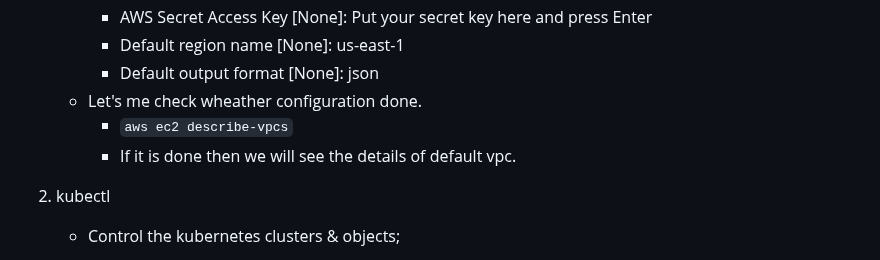
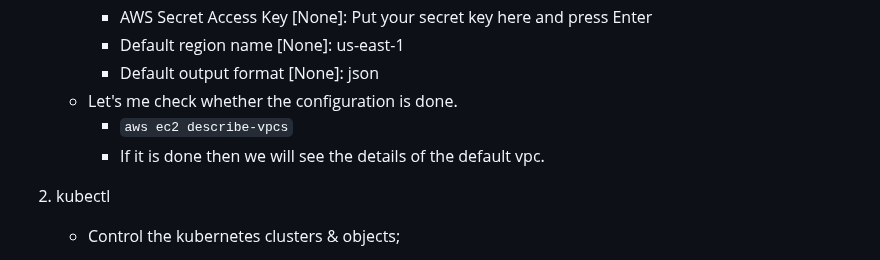
Before and after one commit to jakir-ruet/kubernetes-learning, a Markdown page: README.md, the part around the change. GitHub-like rendering.

Commit message:
aws cli configuration done

```diff
--- a/README.md
+++ b/README.md
@@ -34,9 +34,9 @@ Kubernetes, often abbreviated as K8s, is an open-source container orchestration
      - AWS Secret Access Key [None]: Put your secret key here and press Enter
      - Default region name [None]: us-east-1
      - Default output format [None]: json
-   - Let's me check wheather configuration done.
+   - Let's me check whether the configuration is done.
      - `aws ec2 describe-vpcs`
-     - If it is done then we will see the details of default vpc.
+     - If it is done then we will see the details of the default vpc.
 
 2. kubectl
    - Control the kubernetes clusters & objects;
```
